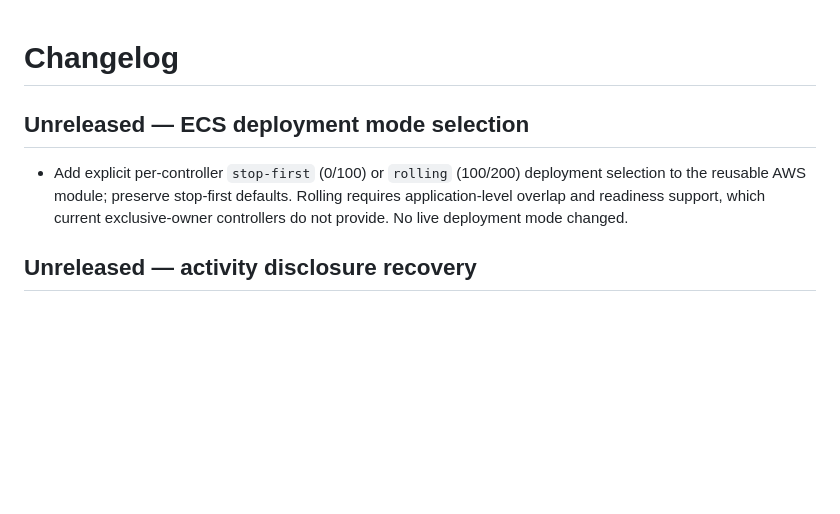
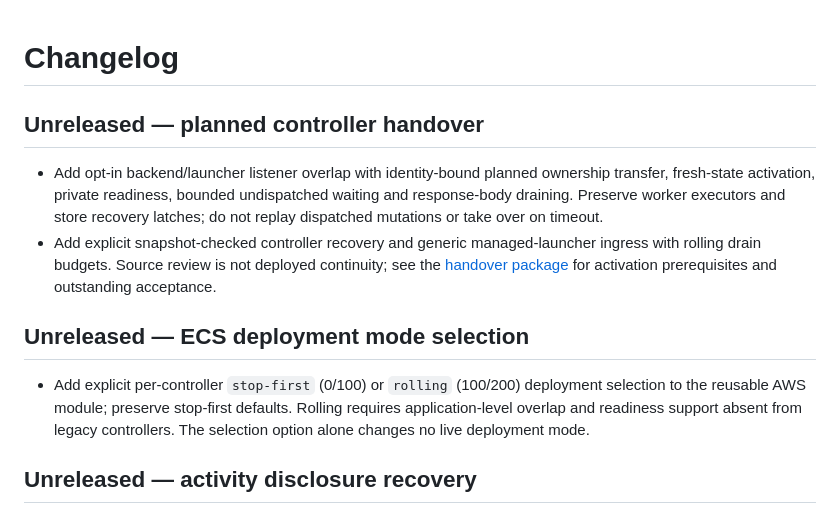
Before and after one commit to dispatchlabs-ai/dispatch, a Markdown page: packages/web/CHANGELOG.md, the part around the change. Drawn GitHub-style; blank space fills up the shorter version.

Commit message:
docs(web): record planned controller handover in changelog

```diff
--- a/packages/web/CHANGELOG.md
+++ b/packages/web/CHANGELOG.md
@@ -1,8 +1,13 @@
 # Changelog
+
+## Unreleased — planned controller handover
+
+- Add opt-in backend/launcher listener overlap with identity-bound planned ownership transfer, fresh-state activation, private readiness, bounded undispatched waiting and response-body draining. Preserve worker executors and store recovery latches; do not replay dispatched mutations or take over on timeout.
+- Add explicit snapshot-checked controller recovery and generic managed-launcher ingress with rolling drain budgets. Source review is not deployed continuity; see the [handover package](docs/handoff.md#safe-controller-overlap-for-ecs-rolling-deployment--october-9-2026) for activation prerequisites and outstanding acceptance.
 
 ## Unreleased — ECS deployment mode selection
 
-- Add explicit per-controller `stop-first` (0/100) or `rolling` (100/200) deployment selection to the reusable AWS module; preserve stop-first defaults. Rolling requires application-level overlap and readiness support, which current exclusive-owner controllers do not provide. No live deployment mode changed.
+- Add explicit per-controller `stop-first` (0/100) or `rolling` (100/200) deployment selection to the reusable AWS module; preserve stop-first defaults. Rolling requires application-level overlap and readiness support absent from legacy controllers. The selection option alone changes no live deployment mode.
 
 ## Unreleased — activity disclosure recovery
 
```
